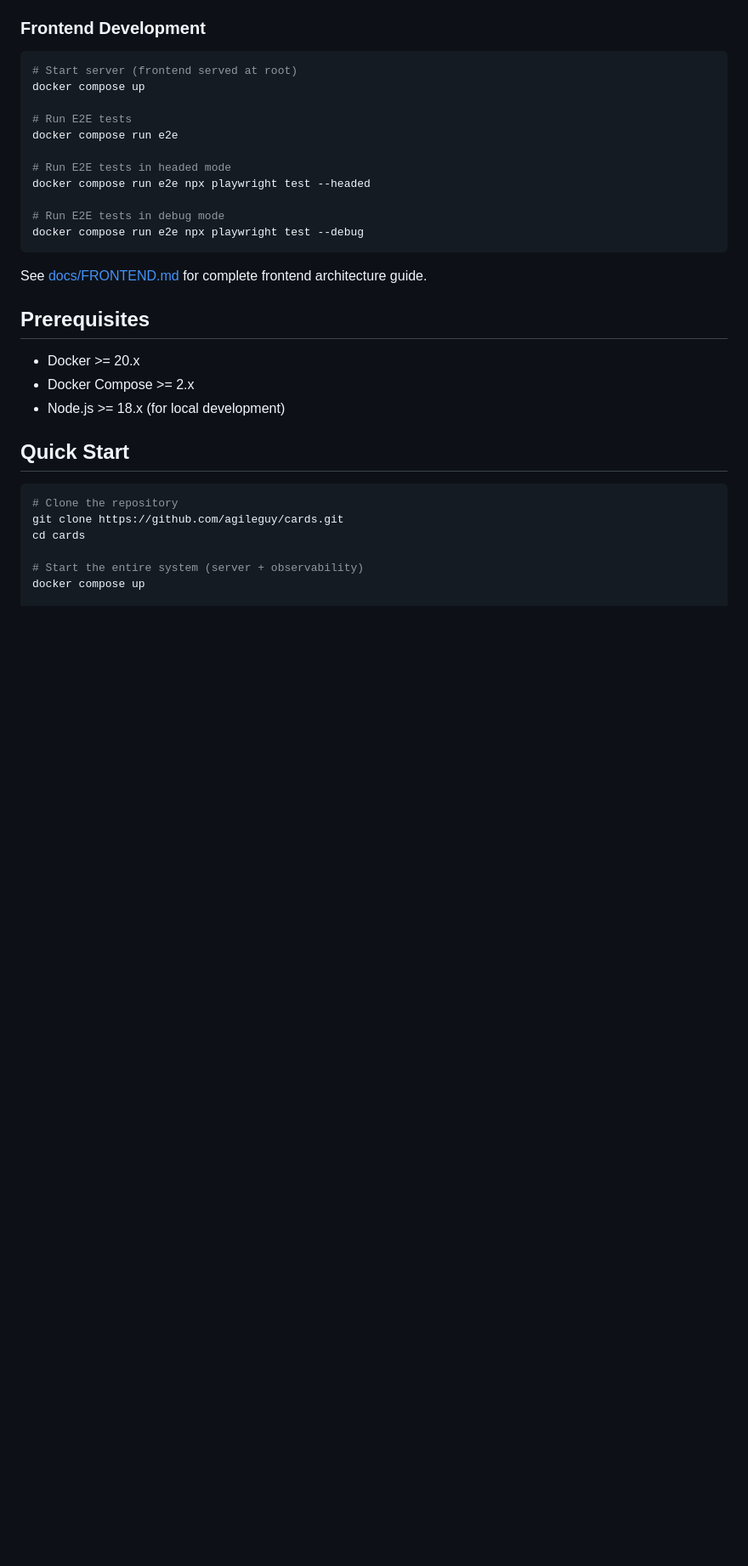
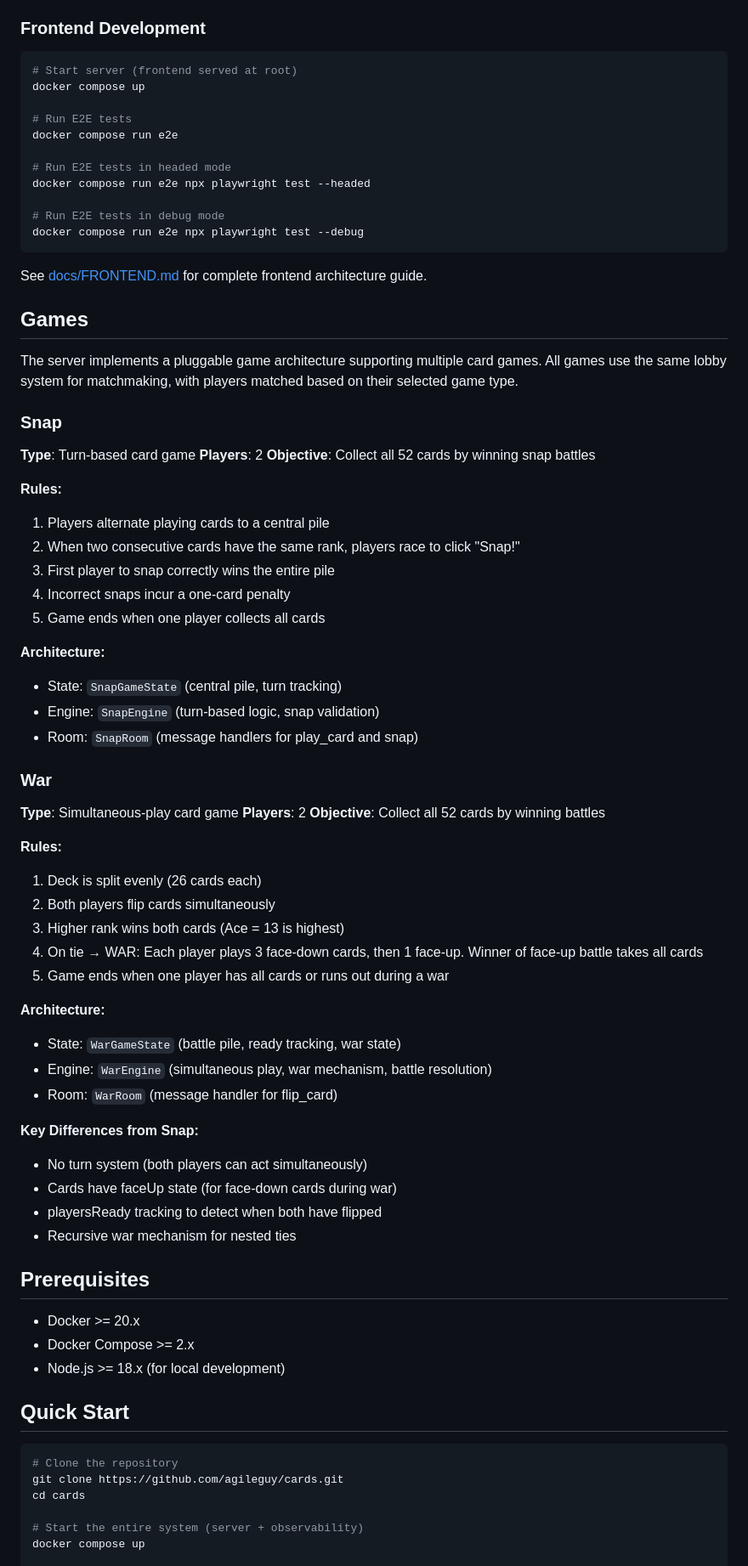
Before and after one commit to agileguy/cards, a Markdown page: README.md, the part around the change printed below. Shown: that part at 85% size. Drawn GitHub-style; blank space fills up the shorter version.

````diff
--- a/README.md
+++ b/README.md
@@ -50,6 +51,52 @@ docker compose run e2e npx playwright test --debug
 ```
 
 See [docs/FRONTEND.md](./docs/FRONTEND.md) for complete frontend architecture guide.
+
+## Games
+
+The server implements a pluggable game architecture supporting multiple card games. All games use the same lobby system for matchmaking, with players matched based on their selected game type.
+
+### Snap
+
+**Type**: Turn-based card game
+**Players**: 2
+**Objective**: Collect all 52 cards by winning snap battles
+
+**Rules:**
+1. Players alternate playing cards to a central pile
+2. When two consecutive cards have the same rank, players race to click "Snap!"
+3. First player to snap correctly wins the entire pile
+4. Incorrect snaps incur a one-card penalty
+5. Game ends when one player collects all cards
+
+**Architecture:**
+- State: `SnapGameState` (central pile, turn tracking)
+- Engine: `SnapEngine` (turn-based logic, snap validation)
+- Room: `SnapRoom` (message handlers for play_card and snap)
+
+### War
+
+**Type**: Simultaneous-play card game
+**Players**: 2
+**Objective**: Collect all 52 cards by winning battles
+
+**Rules:**
+1. Deck is split evenly (26 cards each)
+2. Both players flip cards simultaneously
+3. Higher rank wins both cards (Ace = 13 is highest)
+4. On tie → WAR: Each player plays 3 face-down cards, then 1 face-up. Winner of face-up battle takes all cards
+5. Game ends when one player has all cards or runs out during a war
+
+**Architecture:**
+- State: `WarGameState` (battle pile, ready tracking, war state)
+- Engine: `WarEngine` (simultaneous play, war mechanism, battle resolution)
+- Room: `WarRoom` (message handler for flip_card)
+
+**Key Differences from Snap:**
+- No turn system (both players can act simultaneously)
+- Cards have faceUp state (for face-down cards during war)
+- playersReady tracking to detect when both have flipped
+- Recursive war mechanism for nested ties
 
 ## Prerequisites
 
````
Also changed, not shown: other parts of README.md (+17 -8 lines).
